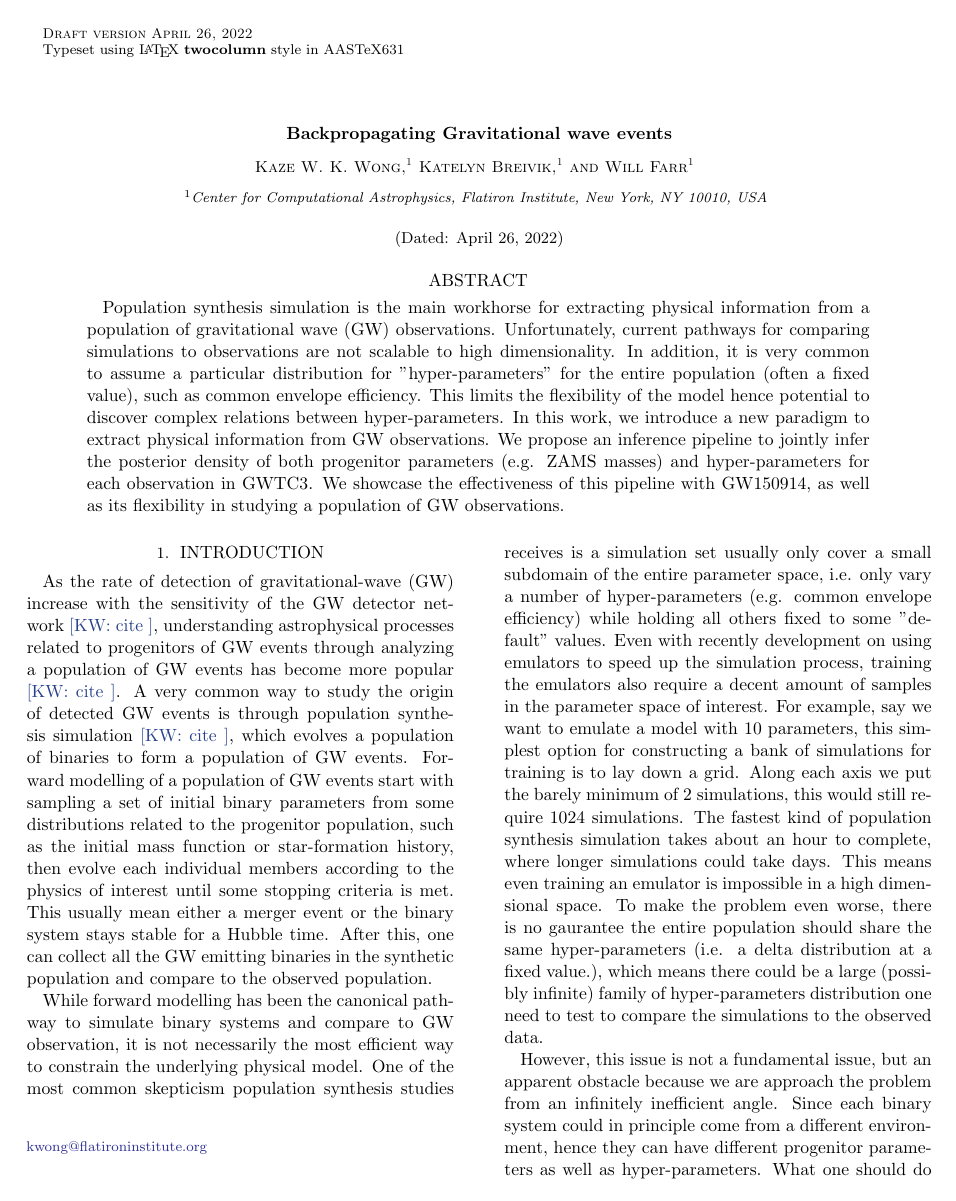
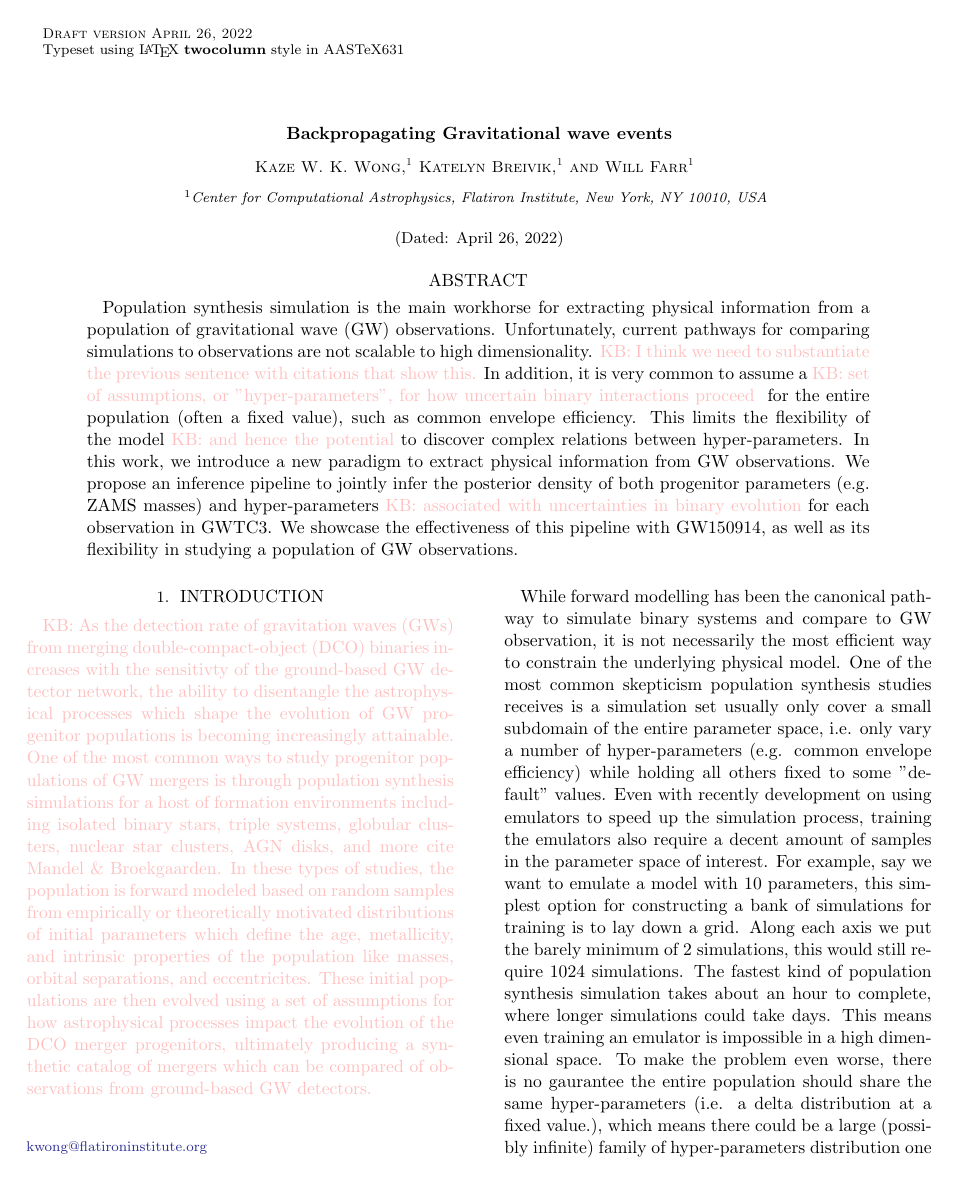
Before and after one commit to kazewong/BackPop, a LaTeX paper (src/ms.tex): page 1 of 8 before the commit and page 1 of 9 after it. Compiled offline with pdfLaTeX.

Commit message:
reworking a bit of the introduction

```diff
--- a/src/ms.tex
+++ b/src/ms.tex
@@ -9,6 +9,7 @@
 \definecolor{rb4}{HTML}{27408B}
 \newcommand{\kw}[1]{{\color{rb4}[KW: #1 ]}}
 \newcommand{\wf}[1]{\textcolor{cyan}{WF: #1}}
+\newcommand{\kb}[1]{\textcolor{pink}{KB: #1}}
 % \setlength{\floatsep}{0cm}
 % \setlength{\textfloatsep}{0cm}
 % \setlength{\belowcaptionskip}{-5pt}
@@ -35,26 +36,43 @@
 \begin{abstract}
 Population synthesis simulation is the main workhorse for extracting physical information from a population of gravitational wave (GW) observations.
 Unfortunately, current pathways for comparing simulations to observations are not scalable to high dimensionality.
-In addition, it is very common to assume a particular distribution for "hyper-parameters" for the entire population (often a fixed value), such as common envelope efficiency.
-This limits the flexibility of the model hence potential to discover complex relations between hyper-parameters.
+\kb{I think we need to substantiate the previous sentence with citations that show this.}
+In addition, it is very common to assume a \kb{set of assumptions, or "hyper-parameters", for how uncertain binary interactions proceed }
+for the entire population (often a fixed value), such as common envelope efficiency.
+This limits the flexibility of the model \kb{and hence the potential} to discover complex relations between hyper-parameters.
 In this work, we introduce a new paradigm to extract physical information from GW observations.
-We propose an inference pipeline to jointly infer the posterior density of both progenitor parameters (e.g. ZAMS masses) and hyper-parameters for each observation in GWTC3.
+We propose an inference pipeline to jointly infer the posterior density of both progenitor parameters (e.g. ZAMS masses) and hyper-parameters
+\kb{associated with uncertainties in binary evolution} for each observation in GWTC3.
 We showcase the effectiveness of this pipeline with GW150914, as well as its flexibility in studying a population of GW observations.
 \end{abstract}
 
 %\maketitle
 
 \section{Introduction}
+{\kb{As the detection rate of gravitation waves (GWs) from merging double-compact-object (DCO) binaries increases
+with the sensitivty of the ground-based GW detector network, the ability to disentangle the astrophysical processes
+which shape the evolution of GW progenitor populations is becoming increasingly attainable. One of the most common ways
+to study progenitor populations of GW mergers is through population synthesis simulations for a host of formation environments
+including isolated binary stars, triple systems, globular clusters, nuclear star clusters, AGN disks, and more
+cite Mandel \& Broekgaarden. In these types of studies, the population is forward modeled based on random samples from
+empirically or theoretically motivated distributions of initial parameters which define the age, metallicity, and intrinsic
+properties of the population like masses, orbital separations, and eccentricites. These initial populations are then evolved
+using a set of assumptions for how astrophysical processes impact the evolution of the DCO merger progenitors, ultimately producing
+a synthetic catalog of mergers which can be compared of observations from ground-based GW detectors.
+}}
 
-As the rate of detection of gravitational-wave (GW) increase with the sensitivity of the GW detector network \kw{cite},
-understanding astrophysical processes related to progenitors of GW events through analyzing a population of GW events has become more popular \kw{cite}.
-A very common way to study the origin of detected GW events is through population synthesis simulation \kw{cite},
-which evolves a population of binaries to form a population of GW events.
-Forward modelling of a population of GW events start with sampling a set of initial binary parameters from some distributions related to the progenitor population,
-such as the initial mass function or star-formation history,
-then evolve each individual members according to the physics of interest until some stopping criteria is met.
-This usually mean either a merger event or the binary system stays stable for a Hubble time.
-After this, one can collect all the GW emitting binaries in the synthetic population and compare to the observed population.
+
+%As the rate of detection of gravitational-wave (GW) increases with the sensitivity of the \kb{ground-based} GW detector network \kw{cite},
+%understanding astrophysical processes related to progenitors of GW events through analyzing a population of GW events has become more popular \kw{cite}.
+%\kb{I think we can reword the end of this previous sentence -- I should come back to it.}
+%A very common way to study the origin of detected GW events is through population synthesis simulations \kw{cite} \kb{cite Mandel \& Broekgaarden review},
+%which evolve populations of various kinds of binaries to form populations of GW events. \kb{Do we want to do isolated only here? or other channels?}
+%\kb{The process to forward model a population of GW events relies on random samples }
+%Forward modelling of a population of GW events start with sampling a set of initial binary parameters from some distributions related to the progenitor population,
+%such as the initial mass function or star-formation history,
+%then evolve each individual members according to the physics of interest until some stopping criteria is met.
+%This usually mean either a merger event or the binary system stays stable for a Hubble time.
+%After this, one can collect all the GW emitting binaries in the synthetic population and compare to the observed population.
 
 While forward modelling has been the canonical pathway to simulate binary systems and compare to GW observation,
 it is not necessarily the most efficient way to constrain the underlying physical model.
```
Also changed, not shown: src/ms.tex (8 more changed lines), 1 other file.
